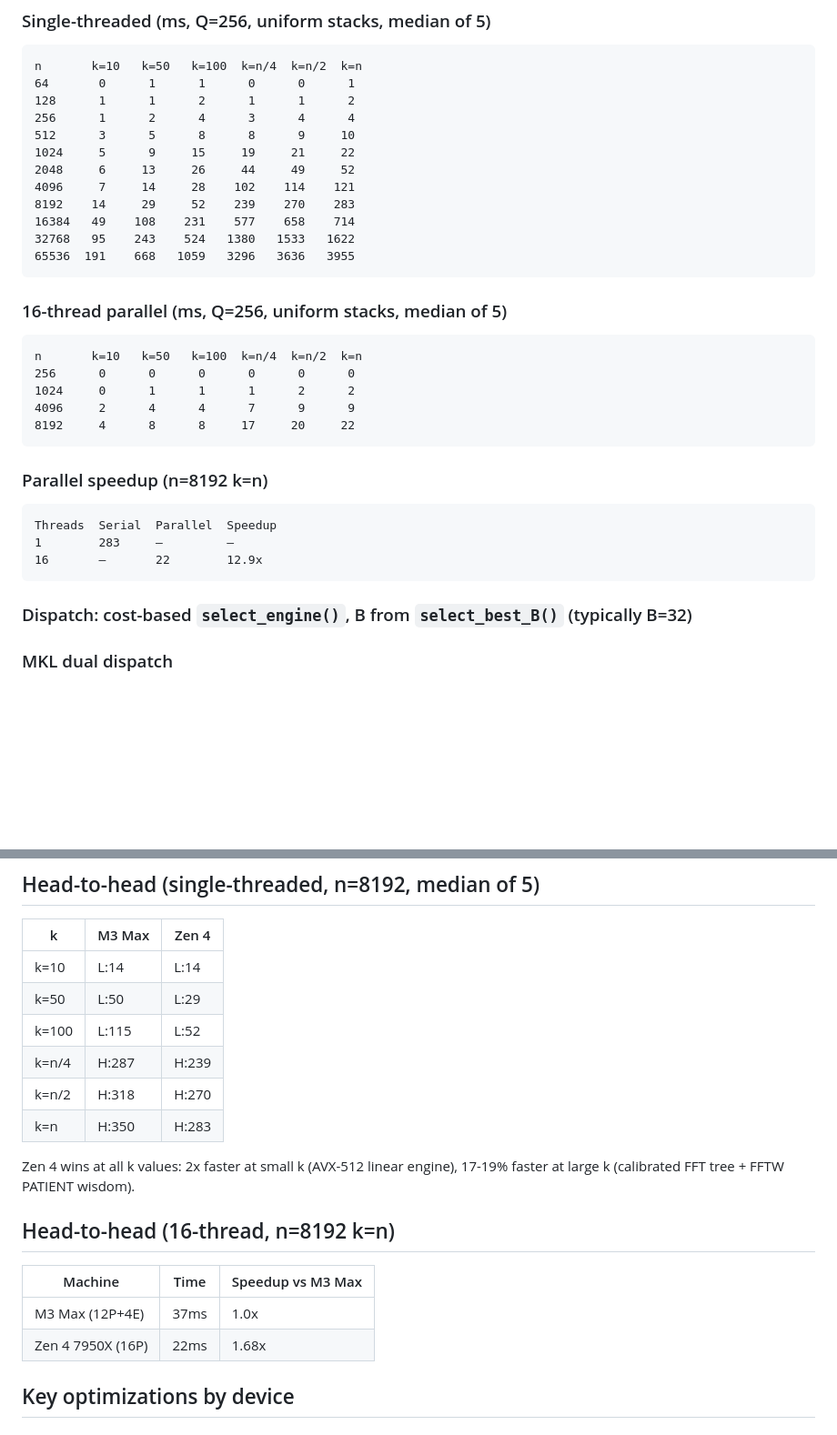
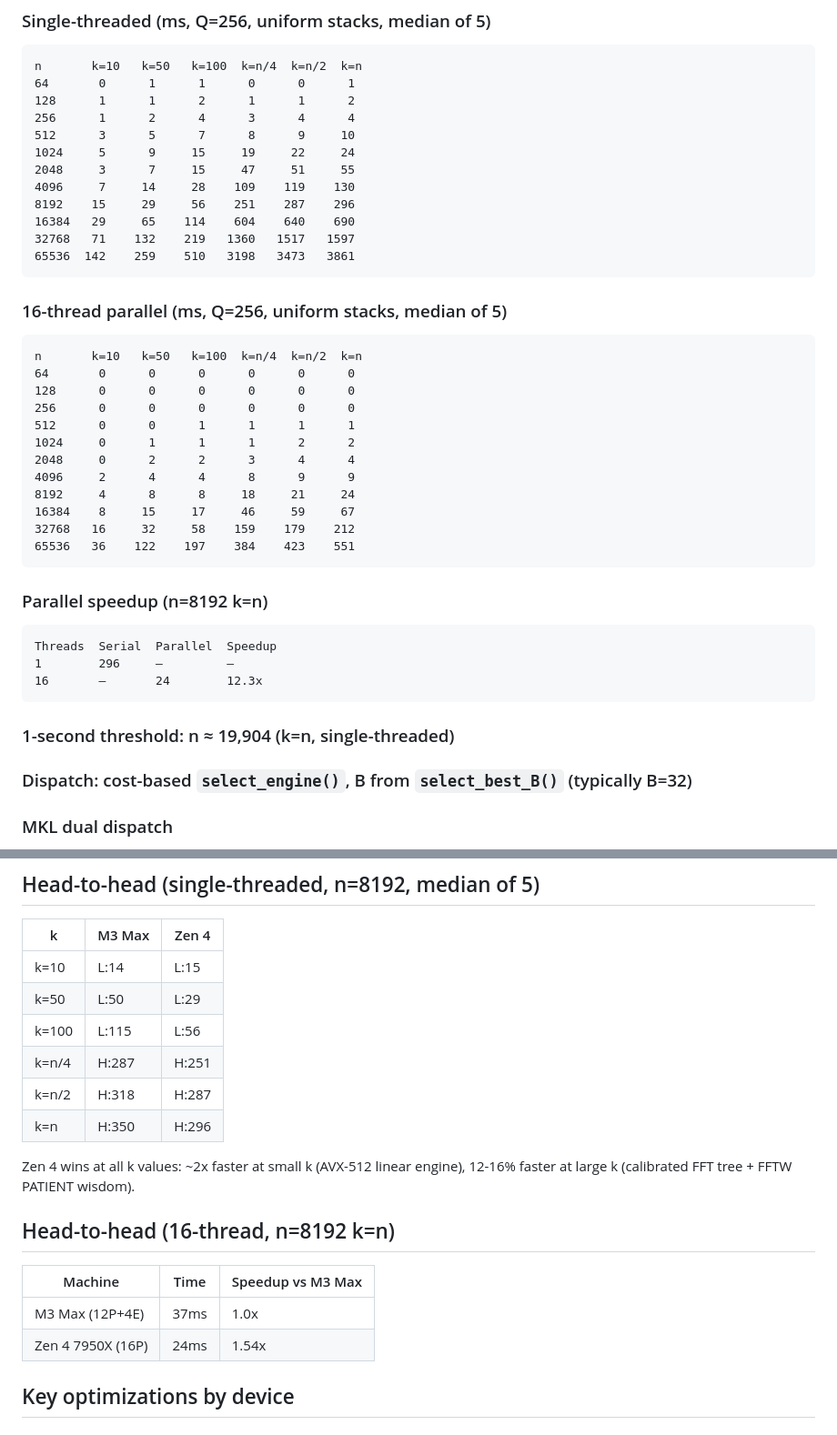
Before and after one commit to Sarose550/ICM, a Markdown page: RESULTS.md, 2 parts joined by grey strips. Shown at 91% size. Rendered like a GitHub page; blank space fills up the shorter version.

Commit message:
updated results

````diff
--- a/RESULTS.md
+++ b/RESULTS.md
@@ -67,33 +67,42 @@ n       k=10   k=50   k=100  k=n/4  k=n/2  k=n
 64       0      1      1      0      0      1
 128      1      1      2      1      1      2
 256      1      2      4      3      4      4
-512      3      5      8      8      9     10
-1024     5      9     15     19     21     22
-2048     6     13     26     44     49     52
-4096     7     14     28    102    114    121
-8192    14     29     52    239    270    283
-16384   49    108    231    577    658    714
-32768   95    243    524   1380   1533   1622
-65536  191    668   1059   3296   3636   3955
+512      3      5      7      8      9     10
+1024     5      9     15     19     22     24
+2048     3      7     15     47     51     55
+4096     7     14     28    109    119    130
+8192    15     29     56    251    287    296
+16384   29     65    114    604    640    690
+32768   71    132    219   1360   1517   1597
+65536  142    259    510   3198   3473   3861
 ```
 
 ### 16-thread parallel (ms, Q=256, uniform stacks, median of 5)
 
 ```
 n       k=10   k=50   k=100  k=n/4  k=n/2  k=n
+64       0      0      0      0      0      0
+128      0      0      0      0      0      0
 256      0      0      0      0      0      0
+512      0      0      1      1      1      1
 1024     0      1      1      1      2      2
-4096     2      4      4      7      9      9
-8192     4      8      8     17     20     22
+2048     0      2      2      3      4      4
+4096     2      4      4      8      9      9
+8192     4      8      8     18     21     24
+16384    8     15     17     46     59     67
+32768   16     32     58    159    179    212
+65536   36    122    197    384    423    551
 ```
 
 ### Parallel speedup (n=8192 k=n)
 
 ```
 Threads  Serial  Parallel  Speedup
-1        283     —         —
-16       —       22        12.9x
+1        296     —         —
+16       —       24        12.3x
 ```
+
+### 1-second threshold: n ≈ 19,904 (k=n, single-threaded)
 
 ### Dispatch: cost-based `select_engine()`, B from `select_best_B()` (typically B=32)
 
@@ -109,22 +118,22 @@ FFTW+MKL per-size best-of-both via `dlopen`. MKL wins 181/749 smooth sizes
 
 | k | M3 Max | Zen 4 |
 |---|---|---|
-| k=10 | L:14 | L:14 |
+| k=10 | L:14 | L:15 |
 | k=50 | L:50 | L:29 |
-| k=100 | L:115 | L:52 |
-| k=n/4 | H:287 | H:239 |
-| k=n/2 | H:318 | H:270 |
-| k=n | H:350 | H:283 |
+| k=100 | L:115 | L:56 |
+| k=n/4 | H:287 | H:251 |
+| k=n/2 | H:318 | H:287 |
+| k=n | H:350 | H:296 |
 
-Zen 4 wins at all k values: 2x faster at small k (AVX-512 linear engine),
-17-19% faster at large k (calibrated FFT tree + FFTW PATIENT wisdom).
+Zen 4 wins at all k values: ~2x faster at small k (AVX-512 linear engine),
+12-16% faster at large k (calibrated FFT tree + FFTW PATIENT wisdom).
 
 ## Head-to-head (16-thread, n=8192 k=n)
 
 | Machine | Time | Speedup vs M3 Max |
 |---|---|---|
 | M3 Max (12P+4E) | 37ms | 1.0x |
-| Zen 4 7950X (16P) | 22ms | 1.68x |
+| Zen 4 7950X (16P) | 24ms | 1.54x |
 
 ## Key optimizations by device
 
````
